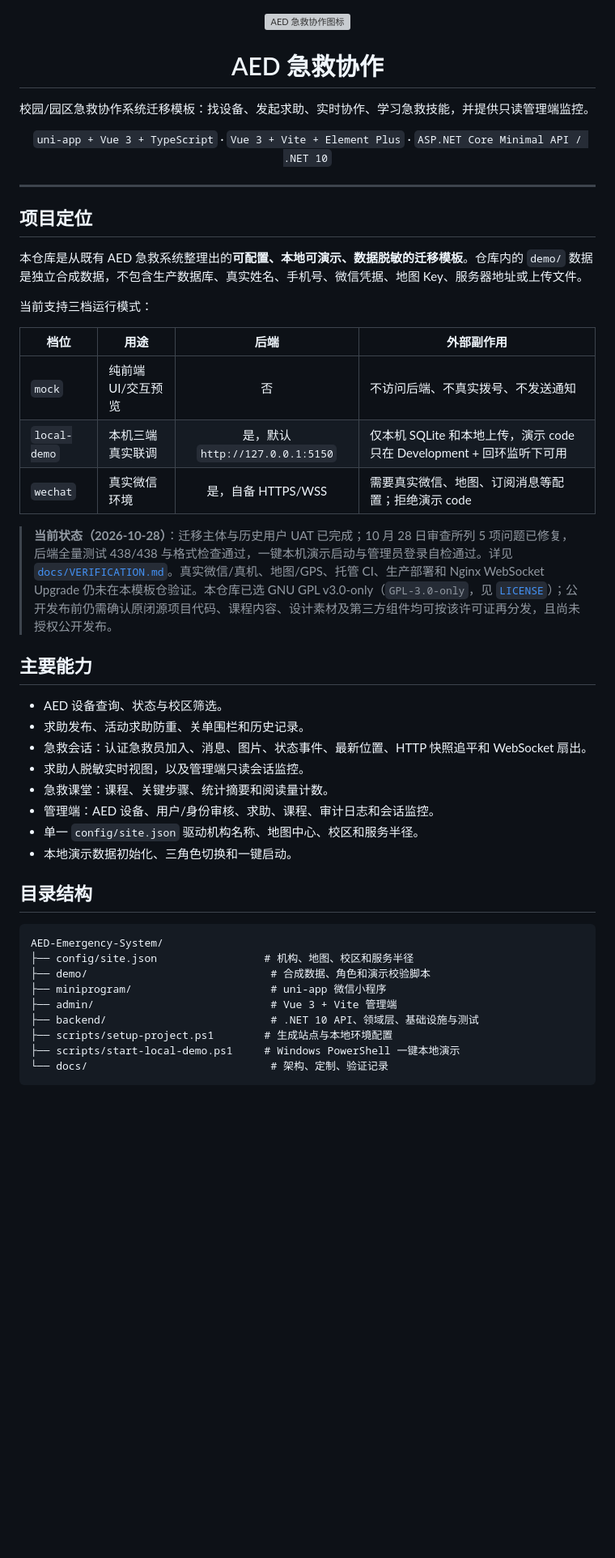
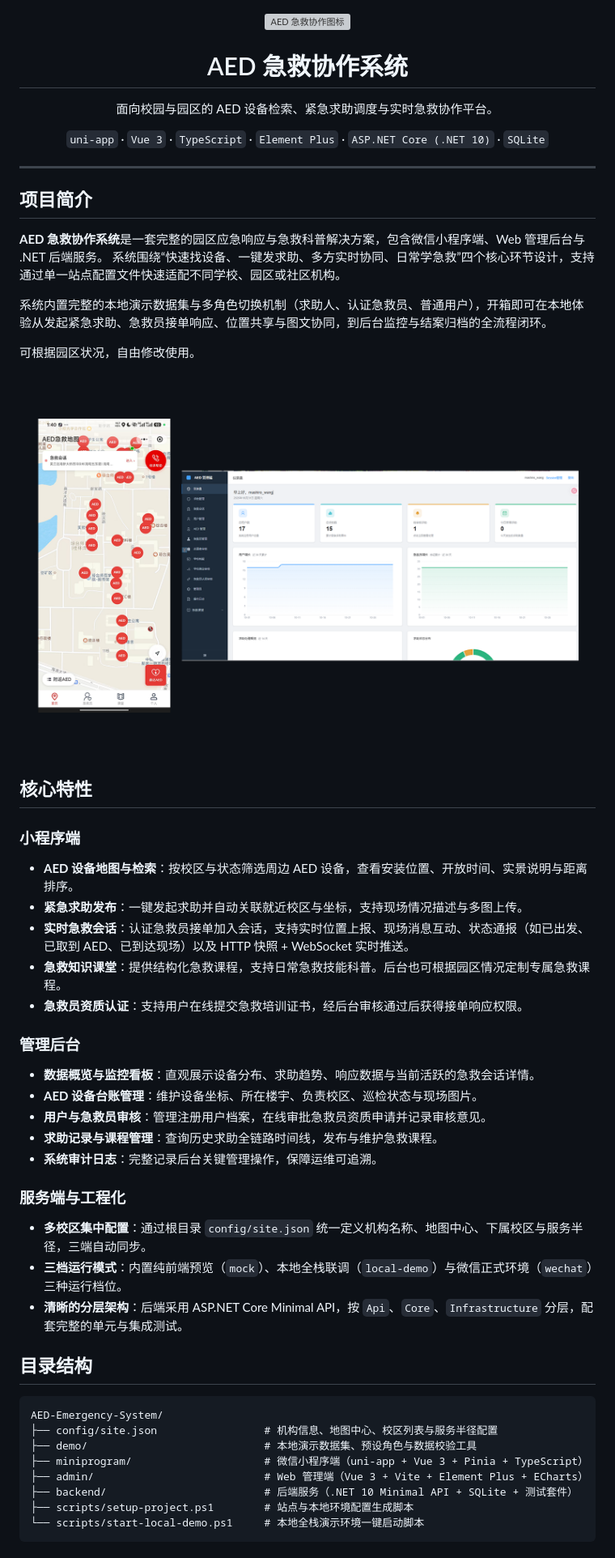
Before and after one commit to fukaross/AED-Emergency-System, a Markdown page: README.md, the part around one of its changes. Shown at 81% size. GitHub-like rendering; pictures changed too: docs/image/readme1.png (added); blank space fills up the shorter version; grey boxes are pictures that could not be loaded.

````diff
--- a/README.md
+++ b/README.md
@@ -2,52 +2,60 @@
 
 <img src="admin/public/favicon.svg" width="84" height="84" alt="AED 急救协作图标" />
 
-# AED 急救协作
+# AED 急救协作系统
 
-校园/园区急救协作系统迁移模板：找设备、发起求助、实时协作、学习急救技能，并提供只读管理端监控。
+面向校园与园区的 AED 设备检索、紧急求助调度与实时急救协作平台。
 
-`uni-app + Vue 3 + TypeScript` · `Vue 3 + Vite + Element Plus` · `ASP.NET Core Minimal API / .NET 10`
+`uni-app` · `Vue 3` · `TypeScript` · `Element Plus` · `ASP.NET Core (.NET 10)` · `SQLite`
 
 </div>
 
 ---
 
-## 项目定位
+## 项目简介
 
-本仓库是从既有 AED 急救系统整理出的**可配置、本地可演示、数据脱敏的迁移模板**。仓库内的 `demo/` 数据是独立合成数据，不包含生产数据库、真实姓名、手机号、微信凭据、地图 Key、服务器地址或上传文件。
+**AED 急救协作系统**是一套完整的园区应急响应与急救科普解决方案，包含微信小程序端、Web 管理后台与 .NET 后端服务。
+系统围绕“快速找设备、一键发求助、多方实时协同、日常学急救”四个核心环节设计，支持通过单一站点配置文件快速适配不同学校、园区或社区机构。
 
-当前支持三档运行模式：
+系统内置完整的本地演示数据集与多角色切换机制（求助人、认证急救员、普通用户），开箱即可在本地体验从发起紧急求助、急救员接单响应、位置共享与图文协同，到后台监控与结案归档的全流程闭环。
 
-| 档位 | 用途 | 后端 | 外部副作用 |
-| --- | --- | :---: | --- |
-| `mock` | 纯前端 UI/交互预览 | 否 | 不访问后端、不真实拨号、不发送通知 |
-| `local-demo` | 本机三端真实联调 | 是，默认 `http://127.0.0.1:5150` | 仅本机 SQLite 和本地上传，演示 code 只在 Development + 回环监听下可用 |
-| `wechat` | 真实微信环境 | 是，自备 HTTPS/WSS | 需要真实微信、地图、订阅消息等配置；拒绝演示 code |
+可根据园区状况，自由修改使用。
 
-> **当前状态（2026-10-28）**：迁移主体与历史用户 UAT 已完成；10 月 28 日审查所列 5 项问题已修复，后端全量测试 438/438 与格式检查通过，一键本机演示启动与管理员登录自检通过。详见 [`docs/VERIFICATION.md`](docs/VERIFICATION.md)。真实微信/真机、地图/GPS、托管 CI、生产部署和 Nginx WebSocket Upgrade 仍未在本模板仓验证。本仓库已选 GNU GPL v3.0-only（`GPL-3.0-only`，见 [`LICENSE`](LICENSE)）；公开发布前仍需确认原闭源项目代码、课程内容、设计素材及第三方组件均可按该许可证再分发，且尚未授权公开发布。
+<div align="center">
+    <img src="docs/image/readme1.png" width="1500" alt="项目展示">
+</div>
 
-## 主要能力
+## 核心特性
 
-- AED 设备查询、状态与校区筛选。
-- 求助发布、活动求助防重、关单围栏和历史记录。
-- 急救会话：认证急救员加入、消息、图片、状态事件、最新位置、HTTP 快照追平和 WebSocket 扇出。
-- 求助人脱敏实时视图，以及管理端只读会话监控。
-- 急救课堂：课程、关键步骤、统计摘要和阅读量计数。
-- 管理端：AED 设备、用户/身份审核、求助、课程、审计日志和会话监控。
-- 单一 `config/site.json` 驱动机构名称、地图中心、校区和服务半径。
-- 本地演示数据初始化、三角色切换和一键启动。
+### 小程序端
+- **AED 设备地图与检索**：按校区与状态筛选周边 AED 设备，查看安装位置、开放时间、实景说明与距离排序。
+- **紧急求助发布**：一键发起求助并自动关联就近校区与坐标，支持现场情况描述与多图上传。
+- **实时急救会话**：认证急救员接单加入会话，支持实时位置上报、现场消息互动、状态通报（如已出发、已取到 AED、已到达现场）以及 HTTP 快照 + WebSocket 实时推送。
+- **急救知识课堂**：提供结构化急救课程，支持日常急救技能科普。后台也可根据园区情况定制专属急救课程。
+- **急救员资质认证**：支持用户在线提交急救培训证书，经后台审核通过后获得接单响应权限。
+
+### 管理后台
+- **数据概览与监控看板**：直观展示设备分布、求助趋势、响应数据与当前活跃的急救会话详情。
+- **AED 设备台账管理**：维护设备坐标、所在楼宇、负责校区、巡检状态与现场图片。
+- **用户与急救员审核**：管理注册用户档案，在线审批急救员资质申请并记录审核意见。
+- **求助记录与课程管理**：查询历史求助全链路时间线，发布与维护急救课程。
+- **系统审计日志**：完整记录后台关键管理操作，保障运维可追溯。
+
+### 服务端与工程化
+- **多校区集中配置**：通过根目录 `config/site.json` 统一定义机构名称、地图中心、下属校区与服务半径，三端自动同步。
+- **三档运行模式**：内置纯前端预览（`mock`）、本地全栈联调（`local-demo`）与微信正式环境（`wechat`）三种运行档位。
+- **清晰的分层架构**：后端采用 ASP.NET Core Minimal API，按 `Api`、`Core`、`Infrastructure` 分层，配套完整的单元与集成测试。
 
 ## 目录结构
 
 ```text
 AED-Emergency-System/
-├── config/site.json                 # 机构、地图、校区和服务半径
-├── demo/                             # 合成数据、角色和演示校验脚本
-├── miniprogram/                      # uni-app 微信小程序
-├── admin/                            # Vue 3 + Vite 管理端
-├── backend/                          # .NET 10 API、领域层、基础设施与测试
-├── scripts/setup-project.ps1        # 生成站点与本地环境配置
-├── scripts/start-local-demo.ps1     # Windows PowerShell 一键本地演示
-└── docs/                             # 架构、定制、验证记录
+├── config/site.json                 # 机构信息、地图中心、校区列表与服务半径配置
+├── demo/                            # 本地演示数据集、预设角色与数据校验工具
+├── miniprogram/                     # 微信小程序端（uni-app + Vue 3 + Pinia + TypeScript）
+├── admin/                           # Web 管理端（Vue 3 + Vite + Element Plus + ECharts）
+├── backend/                         # 后端服务（.NET 10 Minimal API + SQLite + 测试套件）
+├── scripts/setup-project.ps1        # 站点与本地环境配置生成脚本
+└── scripts/start-local-demo.ps1     # 本地全栈演示环境一键启动脚本
 ```
 
````
Also changed, not shown: other parts of README.md (+54 -83 lines).
